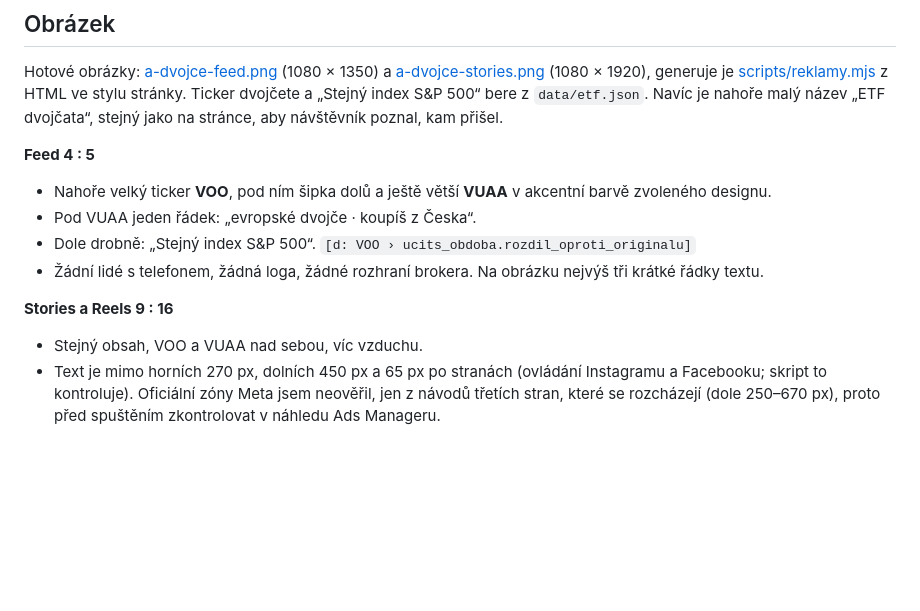
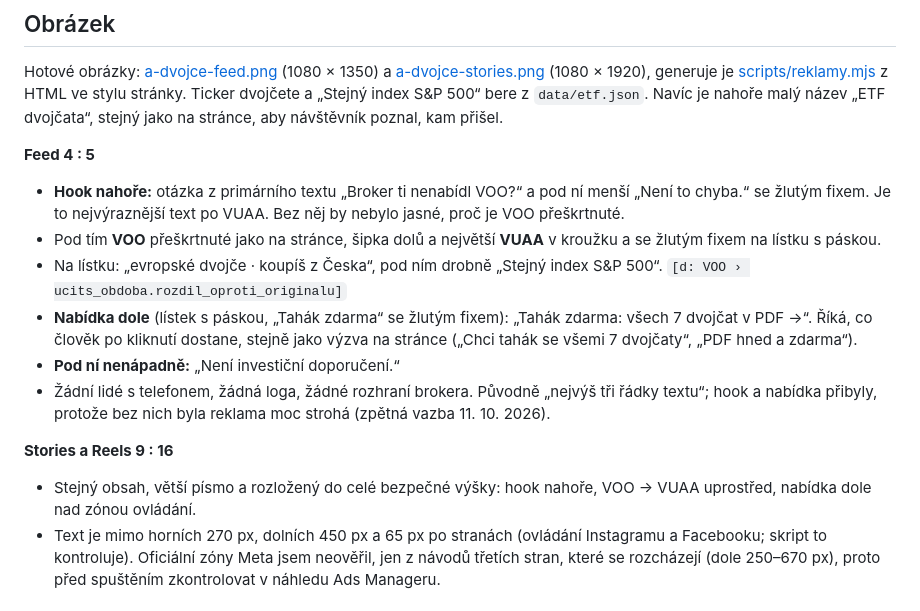
Before and after one commit to DanielKuchvalek/etf-landing, a Markdown page: reklamy/a-dvojce.md, the part around the change. Rendered like a GitHub page; blank space fills up the shorter version.

```diff
--- a/reklamy/a-dvojce.md
+++ b/reklamy/a-dvojce.md
@@ -23,14 +23,16 @@ Hotové obrázky: [a-dvojce-feed.png](a-dvojce-feed.png) (1080 × 1350) a [a-dvo
 
 **Feed 4 : 5**
 
-- Nahoře velký ticker **VOO**, pod ním šipka dolů a ještě větší **VUAA** v akcentní barvě zvoleného designu.
-- Pod VUAA jeden řádek: „evropské dvojče · koupíš z Česka“.
-- Dole drobně: „Stejný index S&P 500“. `[d: VOO › ucits_obdoba.rozdil_oproti_originalu]`
-- Žádní lidé s telefonem, žádná loga, žádné rozhraní brokera. Na obrázku nejvýš tři krátké řádky textu.
+- **Hook nahoře:** otázka z primárního textu „Broker ti nenabídl VOO?“ a pod ní menší „Není to chyba.“ se žlutým fixem. Je to nejvýraznější text po VUAA. Bez něj by nebylo jasné, proč je VOO přeškrtnuté.
+- Pod tím **VOO** přeškrtnuté jako na stránce, šipka dolů a největší **VUAA** v kroužku a se žlutým fixem na lístku s páskou.
+- Na lístku: „evropské dvojče · koupíš z Česka“, pod ním drobně „Stejný index S&P 500“. `[d: VOO › ucits_obdoba.rozdil_oproti_originalu]`
+- **Nabídka dole** (lístek s páskou, „Tahák zdarma“ se žlutým fixem): „Tahák zdarma: všech 7 dvojčat v PDF →“. Říká, co člověk po kliknutí dostane, stejně jako výzva na stránce („Chci tahák se všemi 7 dvojčaty“, „PDF hned a zdarma“).
+- **Pod ní nenápadně:** „Není investiční doporučení.“
+- Žádní lidé s telefonem, žádná loga, žádné rozhraní brokera. Původně „nejvýš tři řádky textu“; hook a nabídka přibyly, protože bez nich byla reklama moc strohá (zpětná vazba 11. 10. 2026).
 
 **Stories a Reels 9 : 16**
 
-- Stejný obsah, VOO a VUAA nad sebou, víc vzduchu.
+- Stejný obsah, větší písmo a rozložený do celé bezpečné výšky: hook nahoře, VOO → VUAA uprostřed, nabídka dole nad zónou ovládání.
 - Text je mimo horních 270 px, dolních 450 px a 65 px po stranách (ovládání Instagramu a Facebooku; skript to kontroluje). Oficiální zóny Meta jsem neověřil, jen z návodů třetích stran, které se rozcházejí (dole 250–670 px), proto před spuštěním zkontrolovat v náhledu Ads Manageru.
 
 ## Navazující úvod stránky
```
Also changed, not shown: README.md (+3 -3 lines), reklamy/b-zacatek.md (+5 -2 lines), reklamy/a-dvojce-feed.png, reklamy/a-dvojce-stories.png, reklamy/b-zacatek-feed.png, reklamy/b-zacatek-stories.png, 1 other file.
